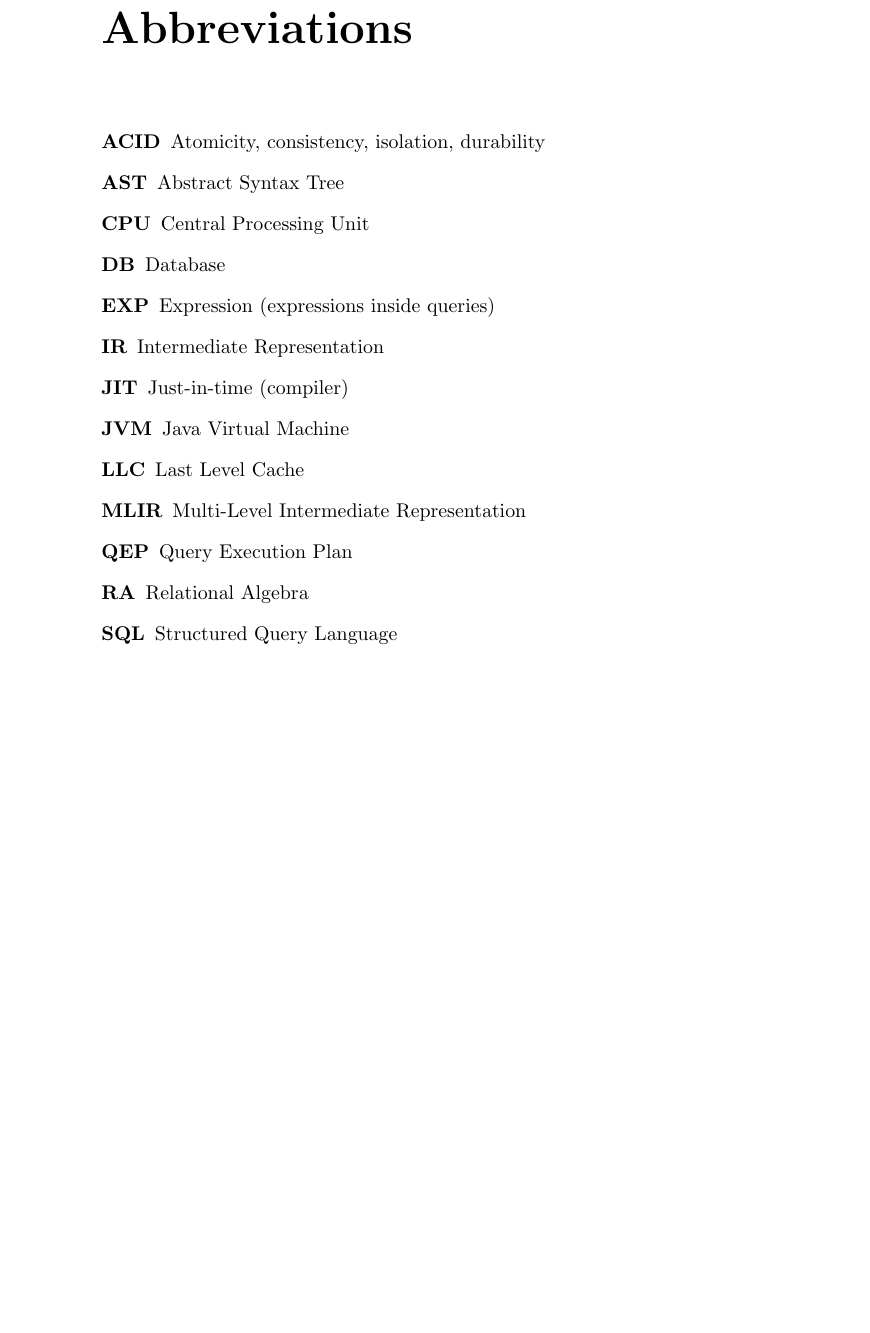
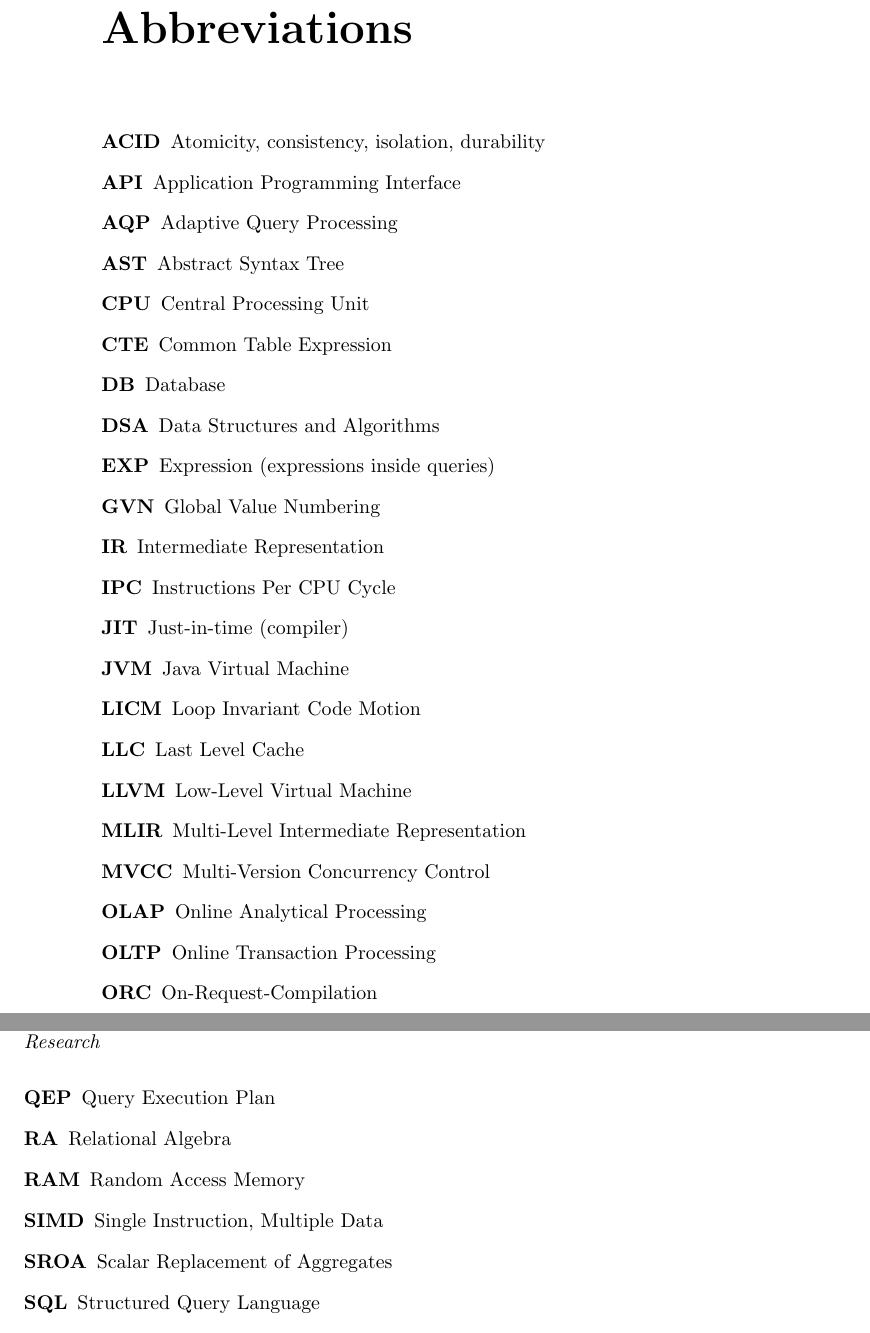
Before and after one commit to zyros-dev/pgx-lower-report, a LaTeX thesis (report/pgx-lower-thesis.tex, which reads report/01_frontmatter/02_abbreviations.tex): part of page 3 of 78 before the commit and two parts of pages 3 and 4 of 80 after it, the two joined at a grey line, cut so that both start at the same text, the shorter picture padded with empty space. Compiled offline with pdfLaTeX.

Commit message:
abbreviations

```diff
--- a/report/01_frontmatter/02_abbreviations.tex
+++ b/report/01_frontmatter/02_abbreviations.tex
@@ -1,17 +1,32 @@
 \chapter*{Abbreviations}
 \begin{description}
 	\item[ACID] Atomicity, consistency, isolation, durability
+	\item[API] Application Programming Interface
+	\item[AQP] Adaptive Query Processing
 	\item[AST] Abstract Syntax Tree
 	\item[CPU] Central Processing Unit
+	\item[CTE] Common Table Expression
 	\item[DB] Database
+	\item[DSA] Data Structures and Algorithms
 	\item[EXP] Expression (expressions inside queries)
+	\item[GVN] Global Value Numbering
 	\item[IR] Intermediate Representation
+	\item[IPC] Instructions Per CPU Cycle
 	\item[JIT] Just-in-time (compiler)
 	\item[JVM] Java Virtual Machine
+	\item[LICM] Loop Invariant Code Motion
 	\item[LLC] Last Level Cache
+	\item[LLVM] Low-Level Virtual Machine
 	\item[MLIR] Multi-Level Intermediate Representation
+	\item[MVCC] Multi-Version Concurrency Control
+	\item[OLAP] Online Analytical Processing
+	\item[OLTP] Online Transaction Processing
+	\item[ORC] On-Request-Compilation
 	\item[QEP] Query Execution Plan
 	\item[RA] Relational Algebra
+	\item[RAM] Random Access Memory
+	\item[SIMD] Single Instruction, Multiple Data
+	\item[SROA] Scalar Replacement of Aggregates
 	\item[SQL] Structured Query Language
 	\item[SSD] Solid State Drive
 	\item[TPC-H] Transaction Processing Performance Council - Decision Support Benchmark H
```
Also changed, not shown: report/pgx-lower-thesis.pdf.
